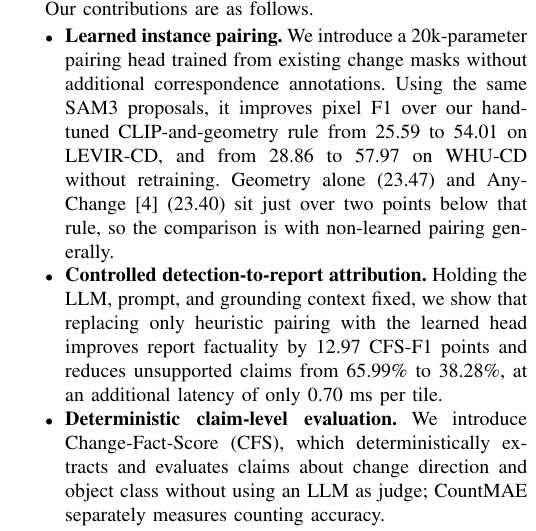
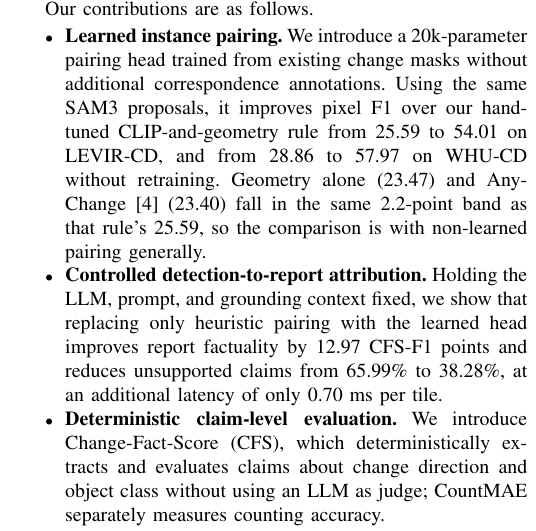
Before and after one commit to Parkdev22222/multi-source-intelligent-system, a LaTeX paper (paper/main.tex, which reads paper/sections/introduction.tex): part of one column of page 2 of 6, cut so that both start at the same text. Compiled offline with pdfLaTeX; a missing font is replaced by an installed copy or a similar font; a LaTeX package or settings file that is missing is left out.

Commit message:
Put the third number in the sentence that compares against it
"sit just over two points below that rule" gave the reader two of the
three values and asked them to recover the third from the previous
sentence, where 25.59 appears as the start of a range rather than as the
rule's score. The subtraction had no visible operand.

All three are now in one place -- 23.47, 23.40, and the 25.59 they band
with -- so the claim can be checked where it is made. The repetition of
25.59 costs a few characters and removes a hop backwards.

Six pages.

Co-Authored-By: Claude Opus 5 <noreply@anthropic.com>
Claude-Session: https://claude.ai/code/session_01Uzd5z5zjzi4ZxCrgX4PyRf

```diff
--- a/paper/sections/introduction.tex
+++ b/paper/sections/introduction.tex
@@ -65,9 +65,9 @@ Our contributions are as follows.
       rule from \EOneHeuristicFOne{} to \EOnePixelFOne{} on LEVIR-CD, and from
       \ETwoHeuristicFOne{} to \ETwoPixelFOne{} on WHU-CD without retraining.
       Geometry alone (\EOneGeoFOne) and
-      AnyChange~\cite{zheng2024segment} (\AnyChangeFOne) sit just over two
-      points below that rule, so the comparison is with non-learned pairing
-      generally.
+      AnyChange~\cite{zheng2024segment} (\AnyChangeFOne) fall in the same
+      2.2-point band as that rule's \EOneHeuristicFOne, so the comparison is
+      with non-learned pairing generally.
 \item \textbf{Controlled detection-to-report attribution.} Holding the LLM,
       prompt, and grounding context fixed, we show that replacing only
       heuristic pairing with the learned head improves report factuality by
```
